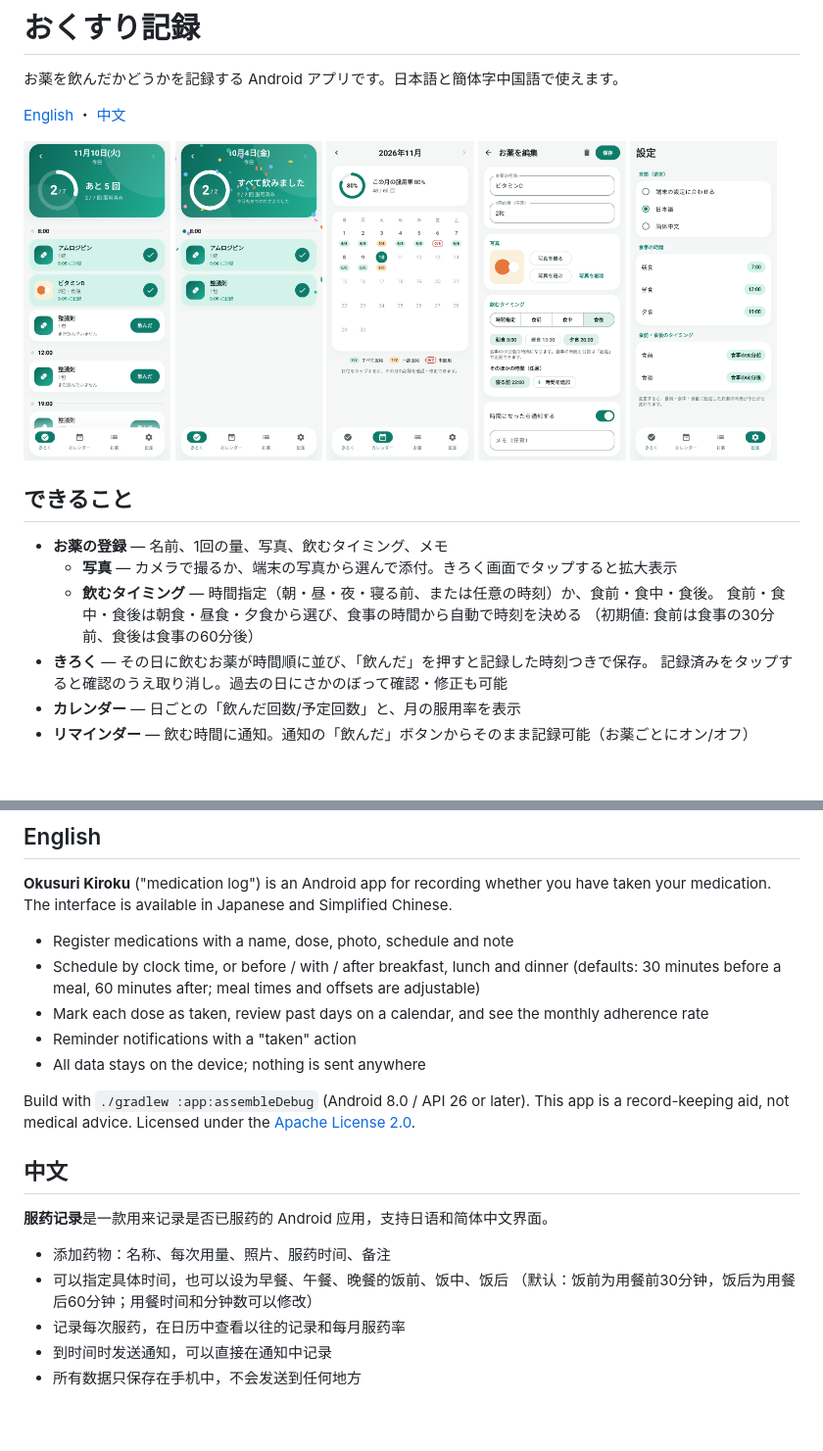
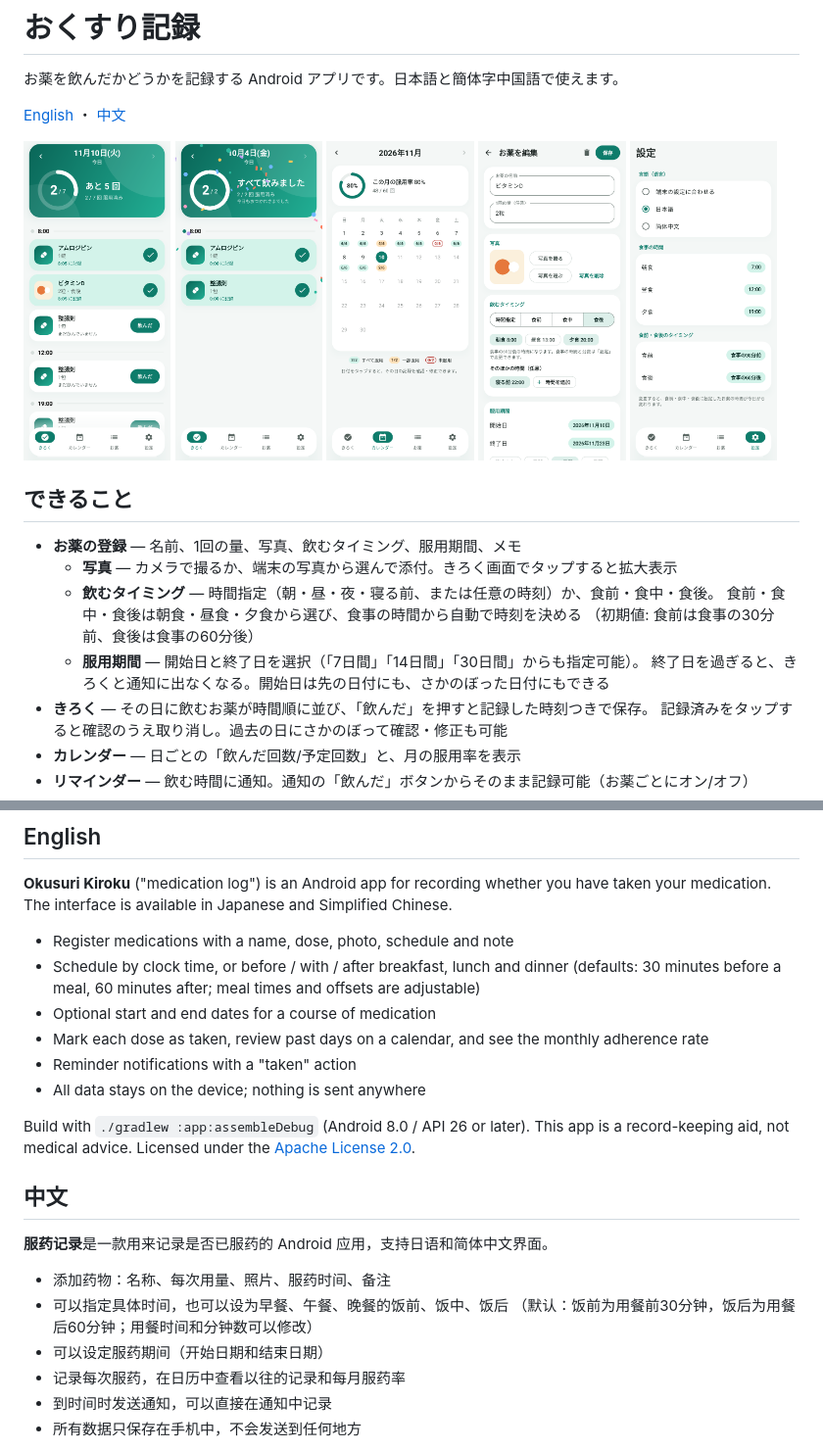
Before and after one commit to Orangeade0/orange_kusuri_kiroku, a Markdown page: README.md, 2 parts joined by grey strips. Shown at 98% size. Rendered like a GitHub page; pictures changed too: docs/screenshots/medication_edit.png; blank space fills up the shorter version.

```diff
--- a/README.md
+++ b/README.md
@@ -14,11 +14,13 @@
 
 ## できること
 
-- **お薬の登録** — 名前、1回の量、写真、飲むタイミング、メモ
+- **お薬の登録** — 名前、1回の量、写真、飲むタイミング、服用期間、メモ
   - **写真** — カメラで撮るか、端末の写真から選んで添付。きろく画面でタップすると拡大表示
   - **飲むタイミング** — 時間指定（朝・昼・夜・寝る前、または任意の時刻）か、食前・食中・食後。
     食前・食中・食後は朝食・昼食・夕食から選び、食事の時間から自動で時刻を決める
     （初期値: 食前は食事の30分前、食後は食事の60分後）
+  - **服用期間** — 開始日と終了日を選択（「7日間」「14日間」「30日間」からも指定可能）。
+    終了日を過ぎると、きろくと通知に出なくなる。開始日は先の日付にも、さかのぼった日付にもできる
 - **きろく** — その日に飲むお薬が時間順に並び、「飲んだ」を押すと記録した時刻つきで保存。
   記録済みをタップすると確認のうえ取り消し。過去の日にさかのぼって確認・修正も可能
 - **カレンダー** — 日ごとの「飲んだ回数/予定回数」と、月の服用率を表示
@@ -83,6 +85,7 @@ The interface is available in Japanese and Simplified Chinese.
 - Register medications with a name, dose, photo, schedule and note
 - Schedule by clock time, or before / with / after breakfast, lunch and dinner
   (defaults: 30 minutes before a meal, 60 minutes after; meal times and offsets are adjustable)
+- Optional start and end dates for a course of medication
 - Mark each dose as taken, review past days on a calendar, and see the monthly adherence rate
 - Reminder notifications with a "taken" action
 - All data stays on the device; nothing is sent anywhere
@@ -97,6 +100,7 @@ This app is a record-keeping aid, not medical advice. Licensed under the [Apache
 - 添加药物：名称、每次用量、照片、服药时间、备注
 - 可以指定具体时间，也可以设为早餐、午餐、晚餐的饭前、饭中、饭后
   （默认：饭前为用餐前30分钟，饭后为用餐后60分钟；用餐时间和分钟数可以修改）
+- 可以设定服药期间（开始日期和结束日期）
 - 记录每次服药，在日历中查看以往的记录和每月服药率
 - 到时间时发送通知，可以直接在通知中记录
 - 所有数据只保存在手机中，不会发送到任何地方
```
Also changed, not shown: 17 other files.
